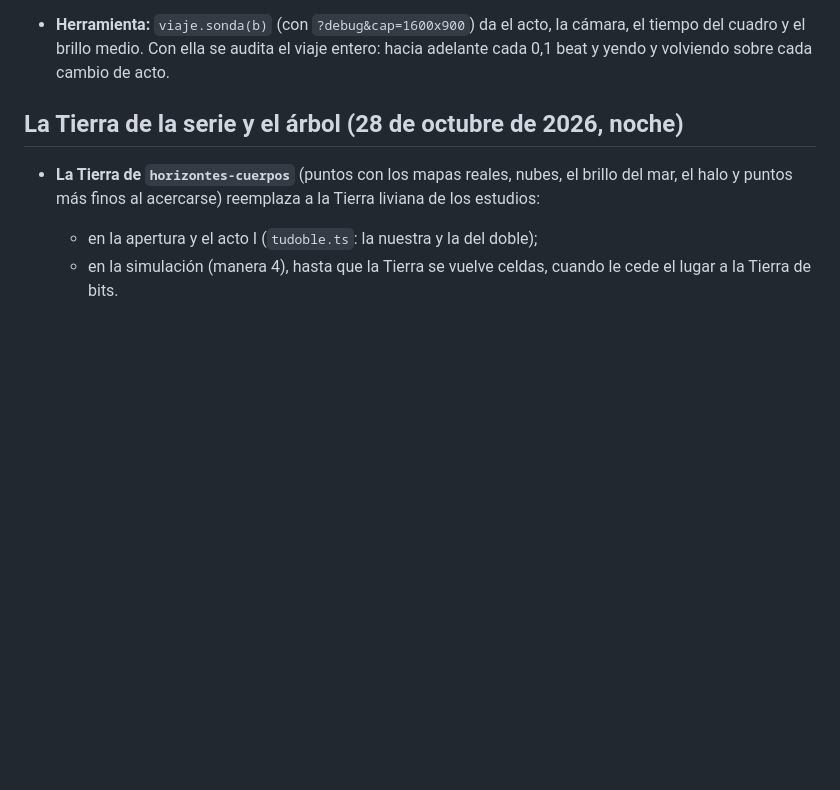
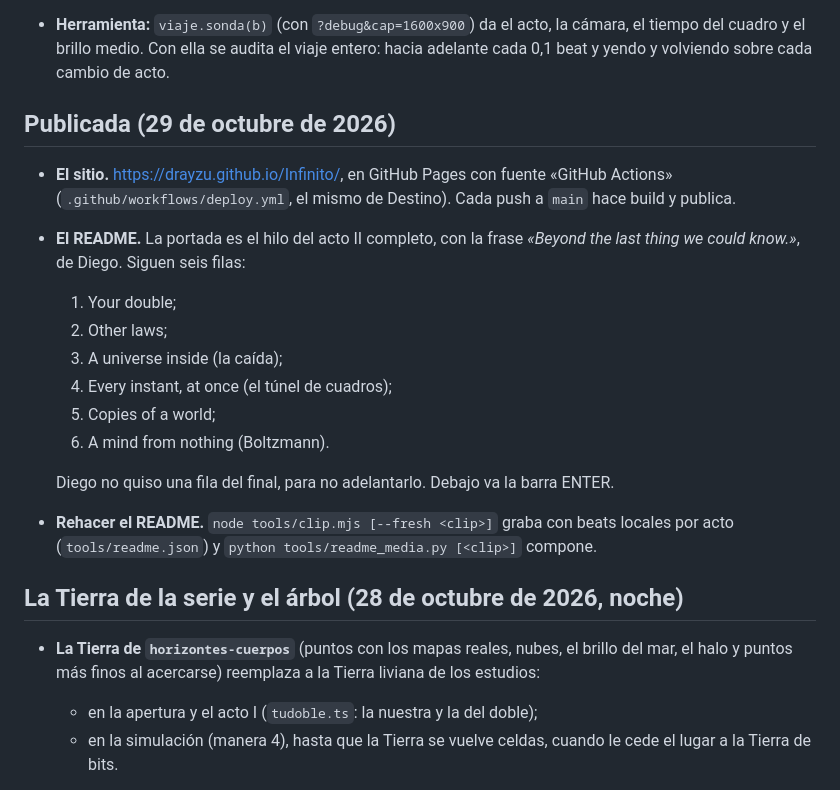
Before and after one commit to drayzu/Infinito, a Markdown page: ESTADO.md, the part around the change. Rendered like a GitHub page; blank space fills up the shorter version.

Commit message:
docs: note that the piece is published

```diff
--- a/ESTADO.md
+++ b/ESTADO.md
@@ -61,6 +61,20 @@ Diego sintió la página «bugeada»: el hilo del acto II aparecía de golpe, la
 - **El agujero negro:** el horizonte se cruza en 0,6 beat y las estrías se ven desde que entras. El rebote es un solo destello, del que sube el universo nuevo, y la cámara pasa sin saltar.
 - **Saltos de brillo suavizados:** el universo breve, el cerebro de Boltzmann (se arma y se deshace más escalonado) y las últimas copias de la simulación.
 - **Herramienta:** `viaje.sonda(b)` (con `?debug&cap=1600x900`) da el acto, la cámara, el tiempo del cuadro y el brillo medio. Con ella se audita el viaje entero: hacia adelante cada 0,1 beat y yendo y volviendo sobre cada cambio de acto.
+
+## Publicada (29 de octubre de 2026)
+
+- **El sitio.** https://drayzu.github.io/Infinito/, en GitHub Pages con fuente «GitHub Actions» (`.github/workflows/deploy.yml`, el mismo de Destino). Cada push a `main` hace build y publica.
+- **El README.** La portada es el hilo del acto II completo, con la frase *«Beyond the last thing we could know.»*, de Diego. Siguen seis filas:
+  1. Your double;
+  2. Other laws;
+  3. A universe inside (la caída);
+  4. Every instant, at once (el túnel de cuadros);
+  5. Copies of a world;
+  6. A mind from nothing (Boltzmann).
+
+  Diego no quiso una fila del final, para no adelantarlo. Debajo va la barra ENTER.
+- **Rehacer el README.** `node tools/clip.mjs [--fresh <clip>]` graba con beats locales por acto (`tools/readme.json`) y `python tools/readme_media.py [<clip>]` compone.
 
 ## La Tierra de la serie y el árbol (28 de octubre de 2026, noche)
 
```
